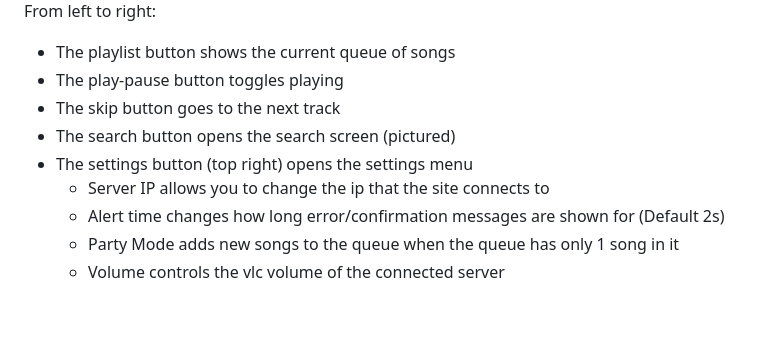
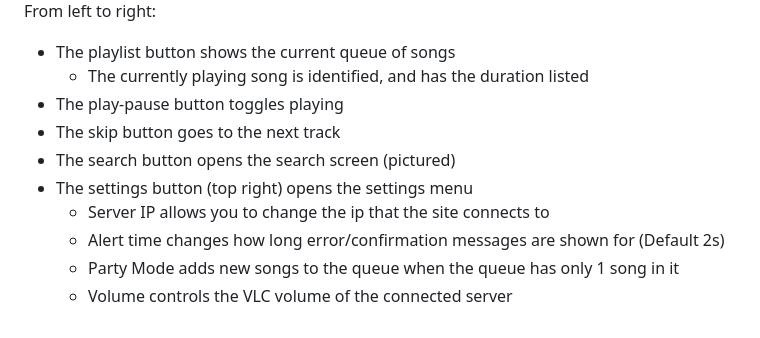
Before and after one commit to kristy-fournier/PartyJukebox, a Markdown page: readme.md, the part around the change. Rendered like a GitHub page.

```diff
--- a/readme.md
+++ b/readme.md
@@ -59,6 +59,7 @@ These are specific details on each section of the app, and how to use them
 ![image](./Screenshot_RAW.png) \
 From left to right:
 - The playlist button shows the current queue of songs
+    - The currently playing song is identified, and has the duration listed
 - The play-pause button toggles playing
 - The skip button goes to the next track
 - The search button opens the search screen (pictured)
@@ -66,4 +67,4 @@ From left to right:
     - Server IP allows you to change the ip that the site connects to
     - Alert time changes how long error/confirmation messages are shown for (Default 2s)
     - Party Mode adds new songs to the queue when the queue has only 1 song in it
-    - Volume controls the vlc volume of the connected server
+    - Volume controls the VLC volume of the connected server
```
